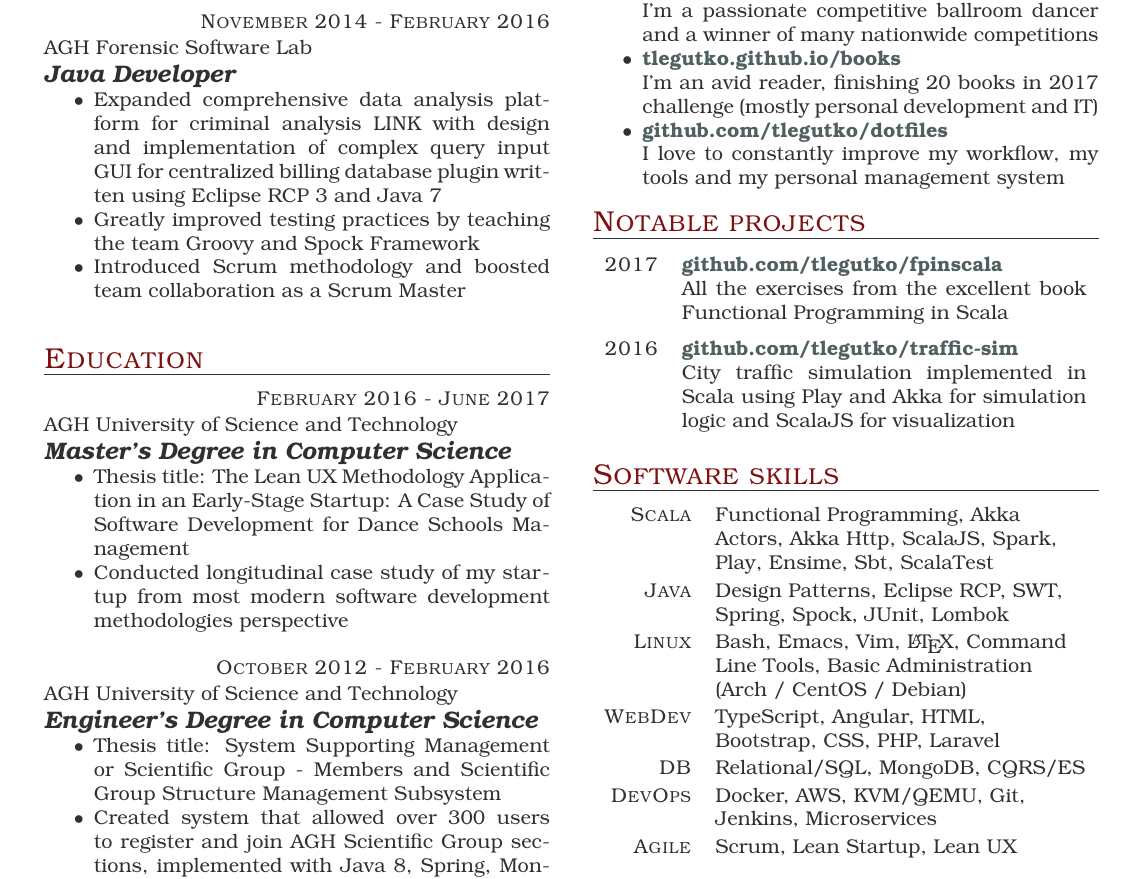
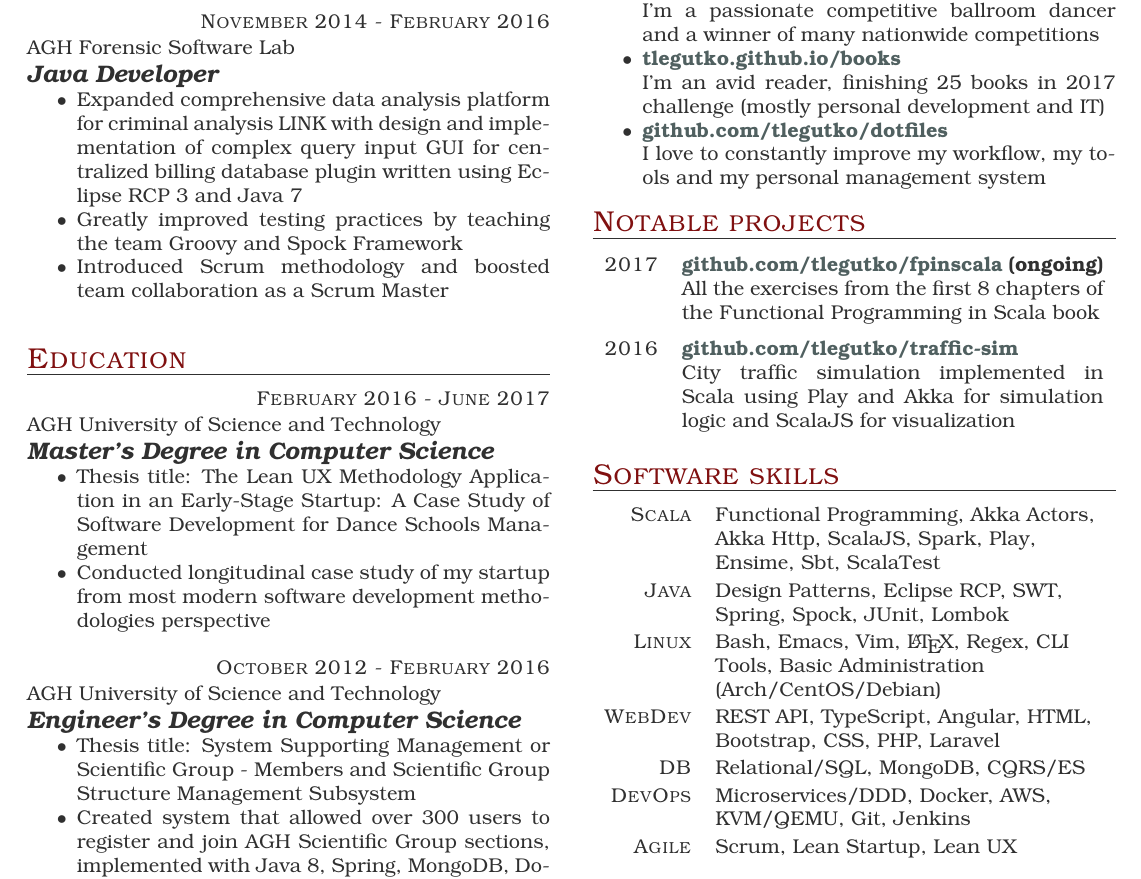
Before and after one commit to tlegutko/resume, a LaTeX CV (resume-no-personal-info.tex): part of the page, cut so that both start at the same text. The pictures show the PDF file resume-no-personal-info.pdf that the author committed with the source.

Commit message:
Updated fpinscala progress and skills.

```diff
--- a/resume-no-personal-info.tex
+++ b/resume-no-personal-info.tex
@@ -73,7 +73,7 @@
 \item {\bfseries\href{https://tlegutko.github.io/dance}{tlegutko.github.io/dance}}\\
   I'm a passionate competitive ballroom dancer and a winner of many nationwide competitions
 \item {\bfseries\href{https://tlegutko.github.io/books}{tlegutko.github.io/books}}\\
-  I'm an avid reader, finishing 20 books in 2017 challenge (mostly personal development and IT)
+  I'm an avid reader, finishing 25 books in 2017 challenge (mostly personal development and IT)
 \item {\bfseries\href{https://github.com/tlegutko/dotfiles}{github.com/tlegutko/dotfiles}}\\
   I love to constantly improve my workflow, my tools and my personal management system
 
@@ -83,8 +83,8 @@
 \begin{yearlist}
 
 \item{2017}
-     {\href{https://github.com/tlegutko/fpinscala}{github.com/tlegutko/fpinscala}}
-     {All the exercises from the excellent book Functional Programming in Scala}
+     {\href{https://github.com/tlegutko/fpinscala}{github.com/tlegutko/fpinscala} (ongoing)}
+     {All the exercises from the first 8 chapters of the Functional Programming in Scala book}
 
 \item{2016}
      {\href{https://github.com/tlegutko/traffic-sim}{github.com/tlegutko/traffic-sim}}
@@ -103,16 +103,16 @@
      {Design Patterns, Eclipse RCP, SWT, Spring, Spock, JUnit, Lombok}
 
 \item{Linux}
-     {Bash, Emacs, Vim, \LaTeX, Command Line Tools, Basic Administration (Arch / CentOS / Debian)}
+     {Bash, Emacs, Vim, \LaTeX, Regex, CLI Tools, Basic Administration (Arch/CentOS/Debian)}
 
 \item{WebDev}
-     {TypeScript, Angular, HTML, Bootstrap, CSS, PHP, Laravel}
+     {REST API, TypeScript, Angular, HTML, Bootstrap, CSS, PHP, Laravel}
 
 \item{DB}
   {Relational/SQL, MongoDB, CQRS/ES}
 
 \item{DevOps}
-     {Docker, AWS, KVM/QEMU, Git, Jenkins, Microservices}
+     {Microservices/DDD, Docker, AWS, KVM/QEMU, Git, Jenkins}
 
 \item{Agile}
      {Scrum, Lean Startup, Lean UX}
```
Also changed, not shown: tccv.cls (+1 -1 lines), images/resume-no-personal-info.png, resume-no-personal-info.pdf.
